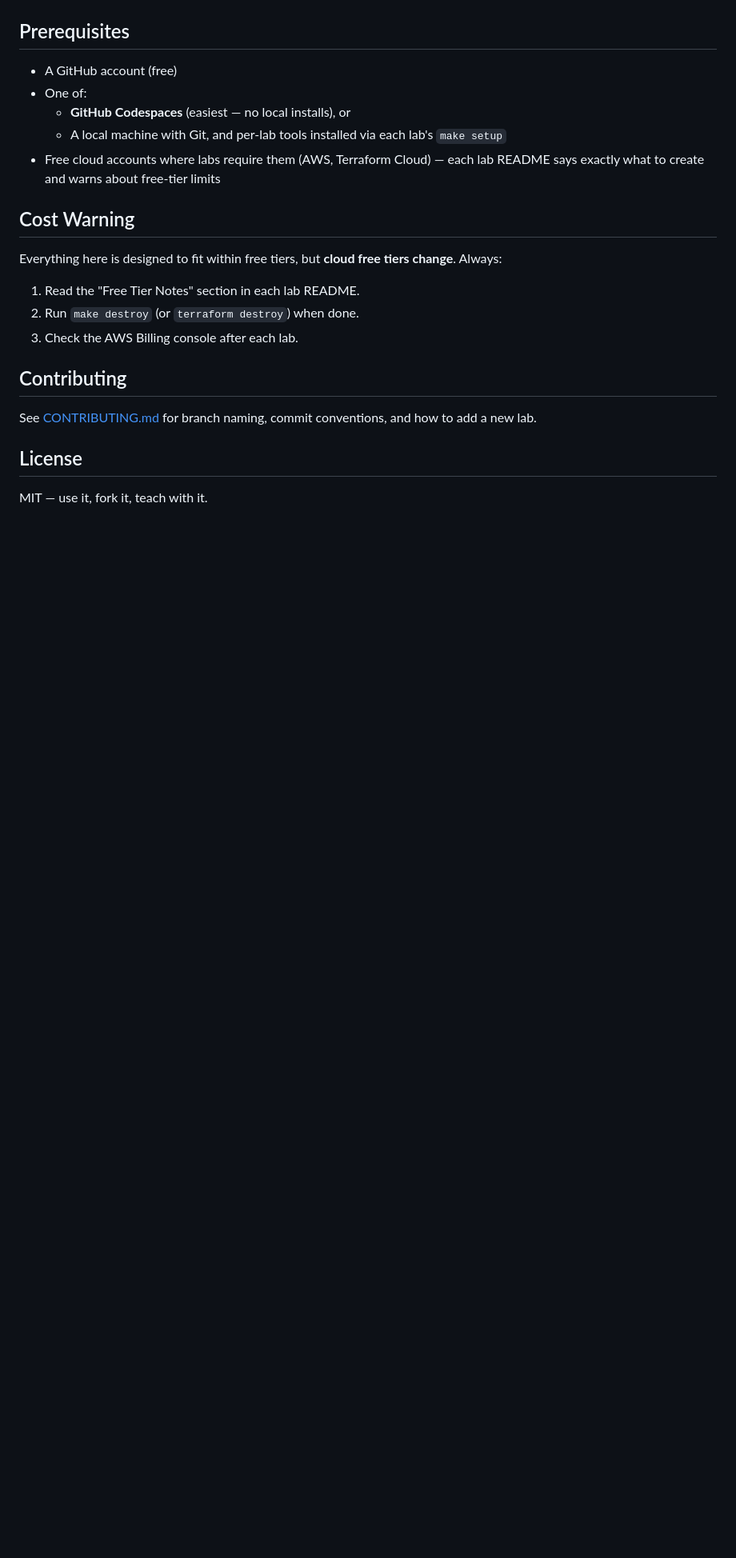
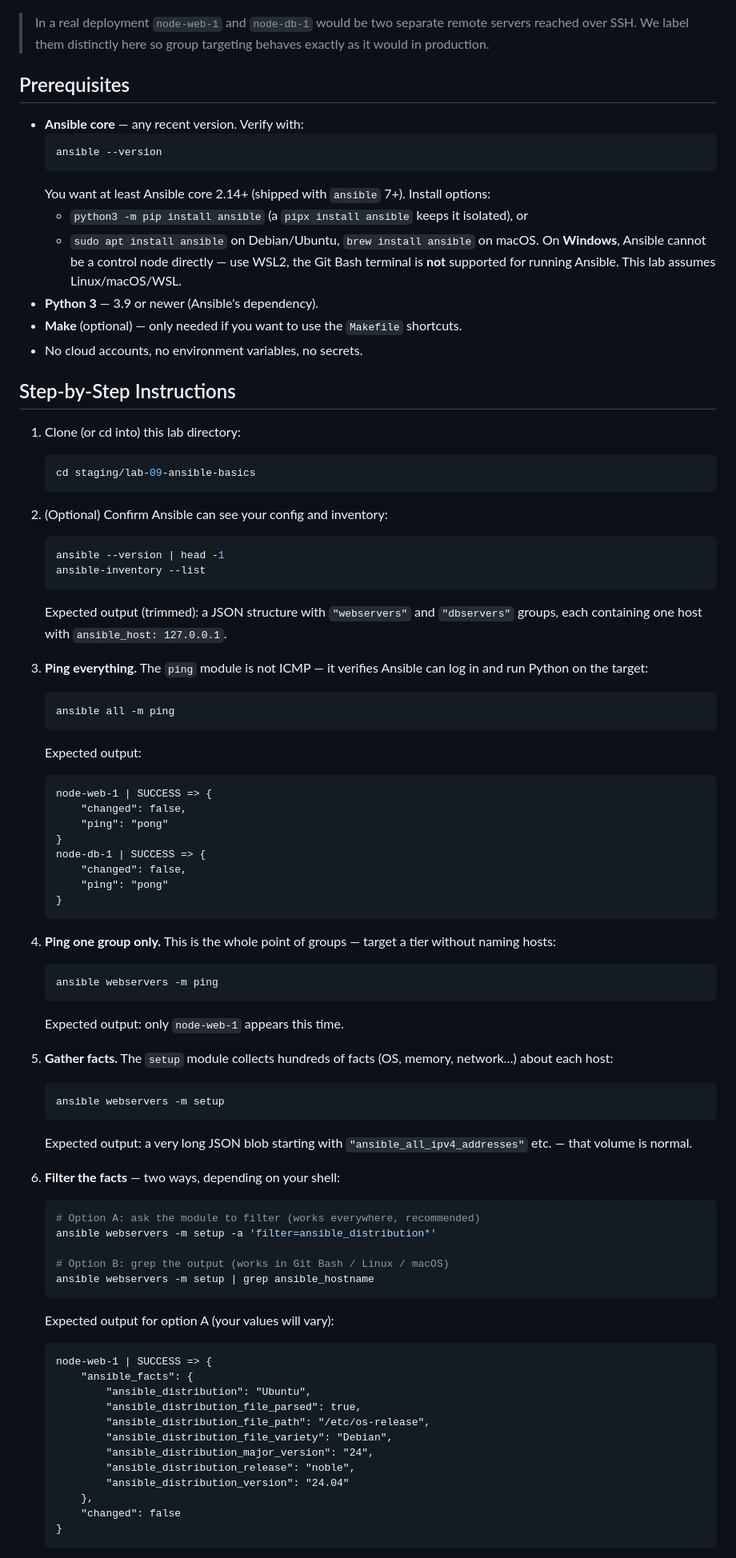
Before and after one commit to ayoub1elh/devops-labs-terraform-ansible, a Markdown page: README.md, the part around one of its changes. Shown at 80% size. Drawn GitHub-style; blank space fills up the shorter version.

Commit message:
docs: add README with objectives, steps, and verification for lab-09-ansible-basics

````diff
--- a/README.md
+++ b/README.md
@@ -104,25 +29,84 @@ flowchart LR
 ```
+
+> In a real deployment `node-web-1` and `node-db-1` would be two separate remote servers reached over SSH. We label them distinctly here so group targeting behaves exactly as it would in production.
 
 ## Prerequisites
 
-- A GitHub account (free)
-- One of:
-  - **GitHub Codespaces** (easiest — no local installs), or
-  - A local machine with Git, and per-lab tools installed via each lab's `make setup`
-- Free cloud accounts where labs require them (AWS, Terraform Cloud) — each lab README says exactly what to create and warns about free-tier limits
+- **Ansible core** — any recent version. Verify with:
+  ```bash
+  ansible --version
+  ```
+  You want at least Ansible core 2.14+ (shipped with `ansible` 7+). Install options:
+  - `python3 -m pip install ansible` (a `pipx install ansible` keeps it isolated), or
+  - `sudo apt install ansible` on Debian/Ubuntu, `brew install ansible` on macOS.
+  On **Windows**, Ansible cannot be a control node directly — use WSL2, the Git Bash terminal is **not** supported for running Ansible. This lab assumes Linux/macOS/WSL.
+- **Python 3** — 3.9 or newer (Ansible's dependency).
+- **Make** (optional) — only needed if you want to use the `Makefile` shortcuts.
+- No cloud accounts, no environment variables, no secrets.
 
-## Cost Warning
+## Step-by-Step Instructions
 
-Everything here is designed to fit within free tiers, but **cloud free tiers change**. Always:
+1. Clone (or cd into) this lab directory:
+   ```bash
+   cd staging/lab-09-ansible-basics
+   ```
 
-1. Read the "Free Tier Notes" section in each lab README.
-2. Run `make destroy` (or `terraform destroy`) when done.
-3. Check the AWS Billing console after each lab.
+2. (Optional) Confirm Ansible can see your config and inventory:
+   ```bash
+   ansible --version | head -1
+   ansible-inventory --list
+   ```
+   Expected output (trimmed): a JSON structure with `"webservers"` and `"dbservers"` groups, each containing one host with `ansible_host: 127.0.0.1`.
 
-## Contributing
+3. **Ping everything.** The `ping` module is not ICMP — it verifies Ansible can log in and run Python on the target:
+   ```bash
+   ansible all -m ping
+   ```
+   Expected output:
+   ```
+   node-web-1 | SUCCESS => {
+       "changed": false,
+       "ping": "pong"
+   }
+   node-db-1 | SUCCESS => {
+       "changed": false,
+       "ping": "pong"
+   }
+   ```
 
-See [CONTRIBUTING.md](CONTRIBUTING.md) for branch naming, commit conventions, and how to add a new lab.
+4. **Ping one group only.** This is the whole point of groups — target a tier without naming hosts:
+   ```bash
+   ansible webservers -m ping
+   ```
+   Expected output: only `node-web-1` appears this time.
 
-## License
+5. **Gather facts.** The `setup` module collects hundreds of facts (OS, memory, network…) about each host:
+   ```bash
+   ansible webservers -m setup
+   ```
+   Expected output: a very long JSON blob starting with `"ansible_all_ipv4_addresses"` etc. — that volume is normal.
 
-MIT — use it, fork it, teach with it.
+6. **Filter the facts** — two ways, depending on your shell:
+   ```bash
+   # Option A: ask the module to filter (works everywhere, recommended)
+   ansible webservers -m setup -a 'filter=ansible_distribution*'
+
+   # Option B: grep the output (works in Git Bash / Linux / macOS)
+   ansible webservers -m setup | grep ansible_hostname
+   ```
+   Expected output for option A (your values will vary):
+   ```
+   node-web-1 | SUCCESS => {
+       "ansible_facts": {
+           "ansible_distribution": "Ubuntu",
+           "ansible_distribution_file_parsed": true,
+           "ansible_distribution_file_path": "/etc/os-release",
+           "ansible_distribution_file_variety": "Debian",
+           "ansible_distribution_major_version": "24",
+           "ansible_distribution_release": "noble",
+           "ansible_distribution_version": "24.04"
+       },
+       "changed": false
+   }
+   ```
+
````
Also changed, not shown: other parts of README.md (+85 -94 lines).
